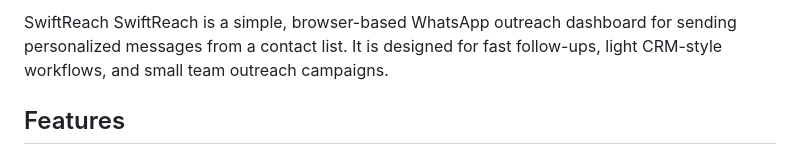
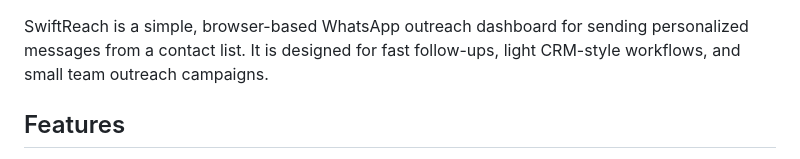
Before and after one commit to imtayyebahmad/SwiftReach, a Markdown page: README.md, the part around the change. GitHub-like rendering.

```diff
--- a/README.md
+++ b/README.md
@@ -1,4 +1,3 @@
-SwiftReach
 SwiftReach is a simple, browser-based WhatsApp outreach dashboard for sending personalized messages from a contact list. It is designed for fast follow-ups, light CRM-style workflows, and small team outreach campaigns.
 
 ## Features
```
